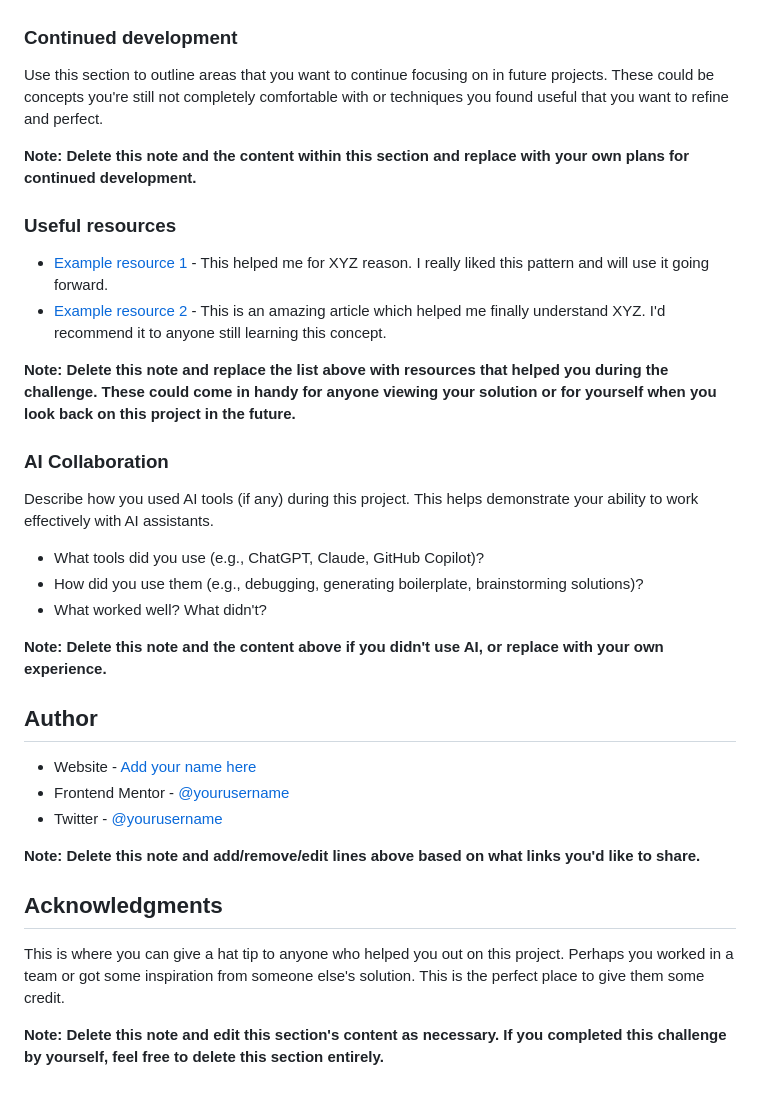
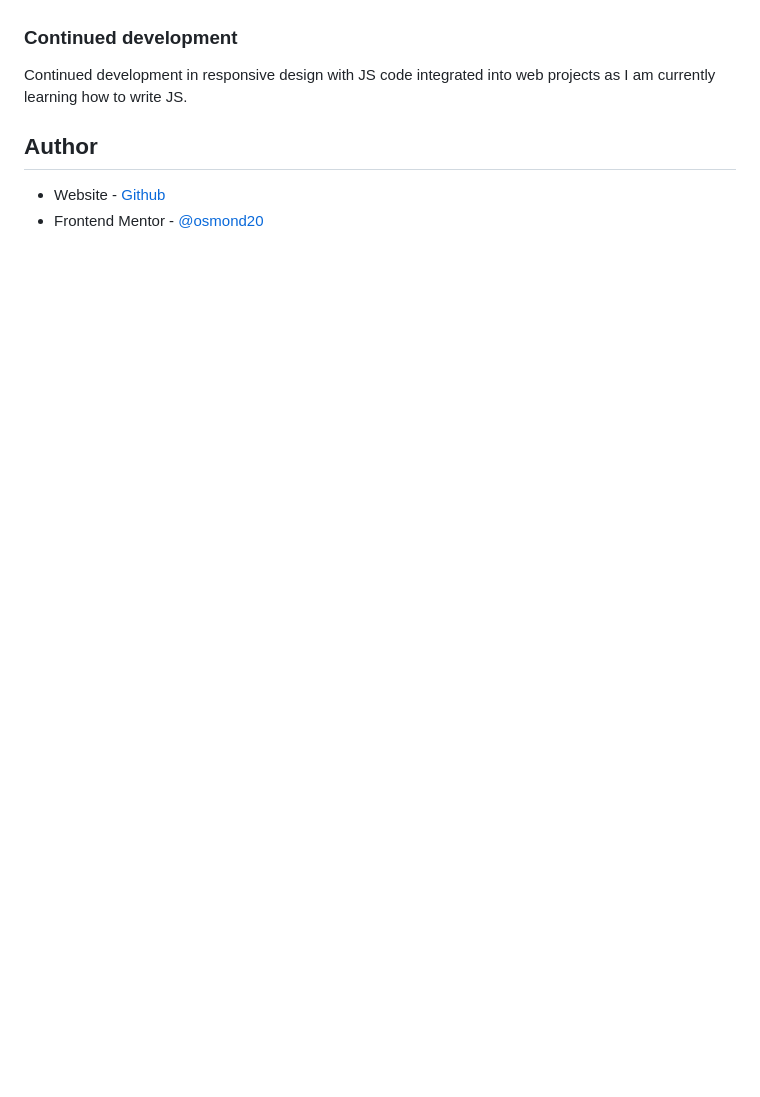
Before and after one commit to osmond20/Base-Apparel-coming-soon-master, a Markdown page: README.md, the part around one of its changes. Rendered like a GitHub page; blank space fills up the shorter version.

```diff
--- a/README.md
+++ b/README.md
@@ -89,37 +47,9 @@ If you want more help with writing markdown, we'd recommend checking out [The Ma
 
 ### Continued development
 
-Use this section to outline areas that you want to continue focusing on in future projects. These could be concepts you're still not completely comfortable with or techniques you found useful that you want to refine and perfect.
-
-**Note: Delete this note and the content within this section and replace with your own plans for continued development.**
-
-### Useful resources
-
-- [Example resource 1](https://www.example.com) - This helped me for XYZ reason. I really liked this pattern and will use it going forward.
-- [Example resource 2](https://www.example.com) - This is an amazing article which helped me finally understand XYZ. I'd recommend it to anyone still learning this concept.
-
-**Note: Delete this note and replace the list above with resources that helped you during the challenge. These could come in handy for anyone viewing your solution or for yourself when you look back on this project in the future.**
-
-### AI Collaboration
-
-Describe how you used AI tools (if any) during this project. This helps demonstrate your ability to work effectively with AI assistants.
-
-- What tools did you use (e.g., ChatGPT, Claude, GitHub Copilot)?
-- How did you use them (e.g., debugging, generating boilerplate, brainstorming solutions)?
-- What worked well? What didn't?
-
-**Note: Delete this note and the content above if you didn't use AI, or replace with your own experience.**
+Continued development in responsive design with JS code integrated into web projects as I am currently learning how to write JS.
 
 ## Author
 
-- Website - [Add your name here](https://www.your-site.com)
-- Frontend Mentor - [@yourusername](https://www.frontendmentor.io/profile/yourusername)
-- Twitter - [@yourusername](https://www.twitter.com/yourusername)
-
-**Note: Delete this note and add/remove/edit lines above based on what links you'd like to share.**
-
-## Acknowledgments
-
-This is where you can give a hat tip to anyone who helped you out on this project. Perhaps you worked in a team or got some inspiration from someone else's solution. This is the perfect place to give them some credit.
-
-**Note: Delete this note and edit this section's content as necessary. If you completed this challenge by yourself, feel free to delete this section entirely.**
+- Website - [Github](https://www.github.com/osmond20)
+- Frontend Mentor - [@osmond20](https://www.frontendmentor.io/profile/osmond20)
```
Also changed, not shown: other parts of README.md (+4 -46 lines), screenshot/Screenshot_7-8-2026_95638_osmond20.github.io.jpeg (added), 2 other files.
